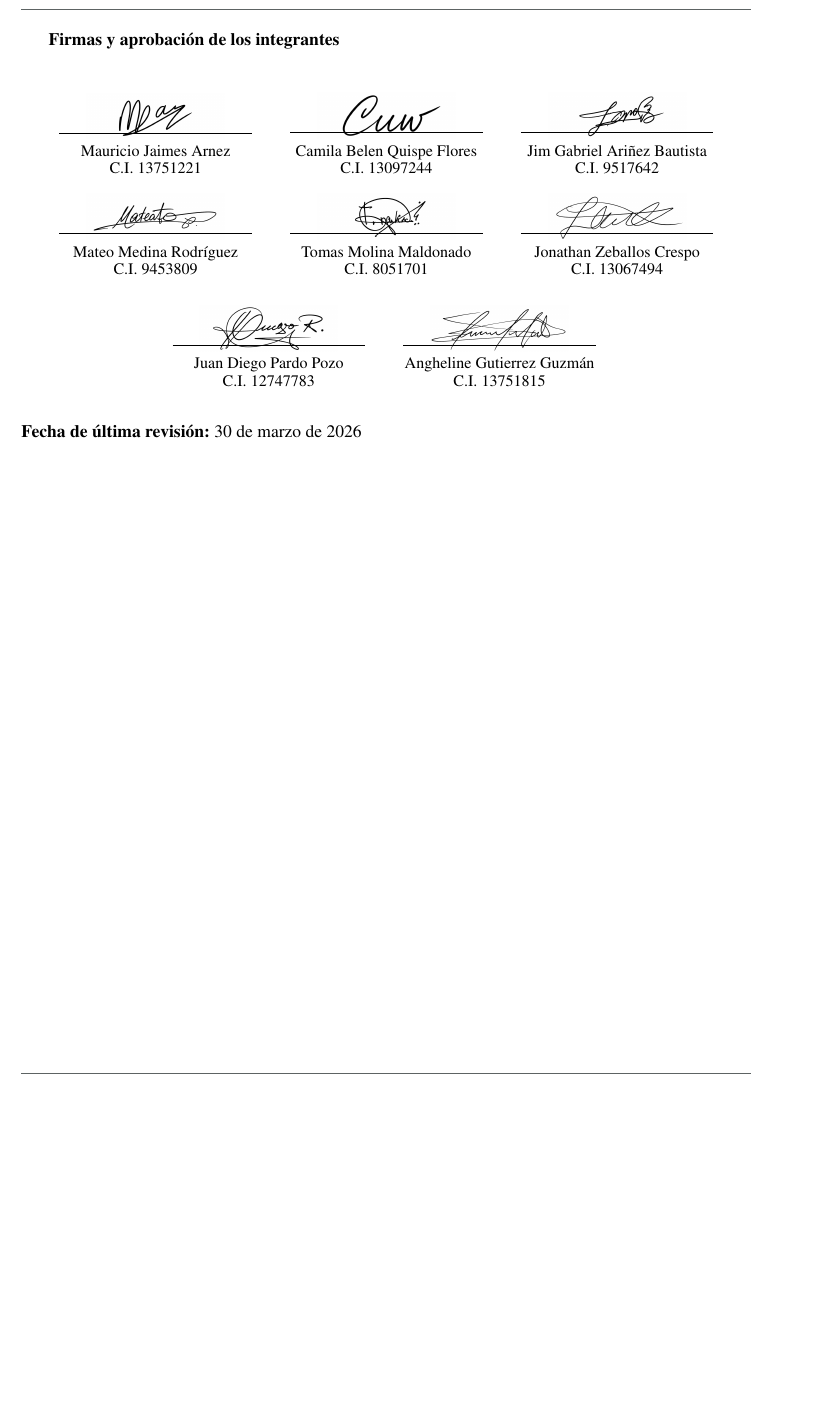
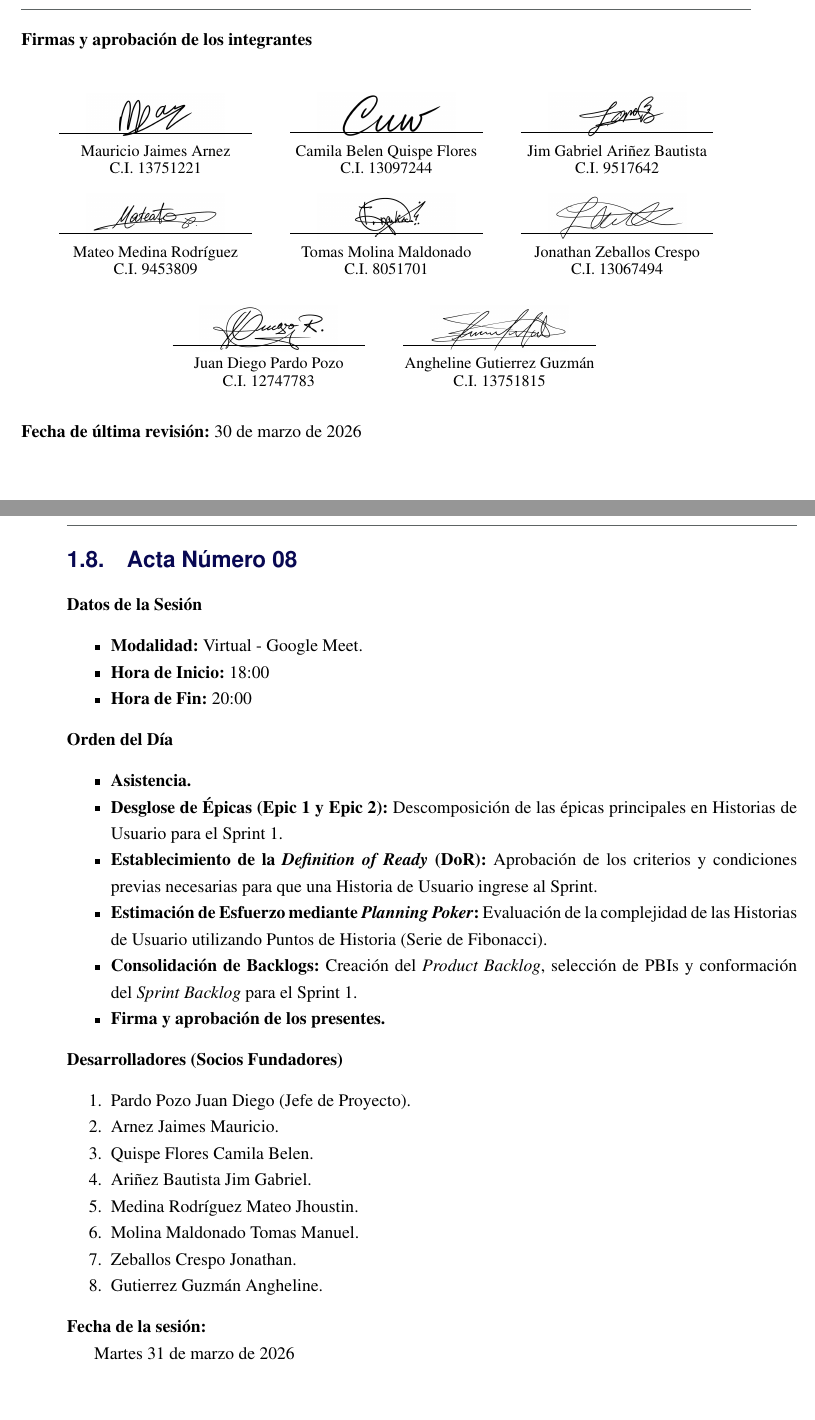
Before and after one commit to bytebusters-srl/documentacion-actas, a LaTeX document (main.tex, which reads sections/07_acta_26-03-26.tex, sections/08_acta_31-03-26.tex): part of page 24 of 24 before the commit and two parts of pages 24 and 25 of 27 after it, the two joined at a grey line, cut so that both start at the same text, the shorter picture padded with empty space. Compiled offline with pdfLaTeX.

Commit message:
doc(acta): Redaccion acta 31 de Marzo 2026.

```diff
--- a/sections/07_acta_26-03-26.tex
+++ b/sections/07_acta_26-03-26.tex
@@ -51,7 +51,7 @@ Se debatió y planificó la estructura de persistencia del sistema. El equipo co
 Habiendo estructurado el enfoque visual preliminar y las bases del modelo de datos, los 8 socios fundadores aprobaron por unanimidad las decisiones tomadas durante la sesión, consolidando la dirección técnica previa al inicio del Sprint 1.
 
 \newpage
-\textbf{Firmas y aprobación de los integrantes}
+\noindent \textbf{Firmas y aprobación de los integrantes}
 \begin{center}
     \noindent
     \setlength{\tabcolsep}{0pt}
--- /dev/null
+++ b/sections/08_acta_31-03-26.tex
@@ -0,0 +1,37 @@
+\newpage
+\section{Acta Número 08}
+\label{sec:acta08}
+
+\noindent \textbf{Datos de la Sesión}
+\begin{itemize}[noitemsep]
+    \item \textbf{Modalidad:} Virtual - Google Meet.
+    \item \textbf{Hora de Inicio:} 18:00
+    \item \textbf{Hora de Fin:} 20:00
+\end{itemize}
+
+\noindent \textbf{Orden del Día}
+\begin{itemize}[noitemsep]
+    \item \textbf{Asistencia.}
+    \item \textbf{Desglose de Épicas (Epic 1 y Epic 2):} Descomposición de las épicas principales en Historias de Usuario para el Sprint 1.
+    \item \textbf{Establecimiento de la \textit{Definition of Ready} (DoR):} Aprobación de los criterios y condiciones previas necesarias para que una Historia de Usuario ingrese al Sprint.
+    \item \textbf{Estimación de Esfuerzo mediante \textit{Planning Poker}:} Evaluación de la complejidad de las Historias de Usuario utilizando Puntos de Historia (Serie de Fibonacci).
+    \item \textbf{Consolidación de Backlogs:} Creación del \textit{Product Backlog}, selección de PBIs y conformación del \textit{Sprint Backlog} para el Sprint 1.
+    \item \textbf{Firma y aprobación de los presentes.}
+\end{itemize}
+
+\noindent \textbf{Desarrolladores (Socios Fundadores)}
+\begin{enumerate}[noitemsep]
+    \item Pardo Pozo Juan Diego (Jefe de Proyecto).
+    \item Arnez Jaimes Mauricio.
+    \item Quispe Flores Camila Belen.
+    \item Ariñez Bautista Jim Gabriel.
+    \item Medina Rodríguez Mateo Jhoustin.
+    \item Molina Maldonado Tomas Manuel.
+    \item Zeballos Crespo Jonathan.
+    \item Gutierrez Guzmán Angheline.
+\end{enumerate}
+
+\noindent \textbf{Fecha de la sesión:}\par
+Martes 31 de marzo de 2026
+
+\newpage
```
Also changed, not shown: main.tex (+1 -0 lines), sections/03_acta_12-03-26.tex (+1 -1 lines), sections/04_acta_16-03-26.tex (+1 -1 lines), sections/05_acta_19-03-26.tex (+1 -1 lines), sections/06_acta_23-03-26.tex (+1 -1 lines), sections/08_acta_31-03-26.tex (58 more changed lines).
